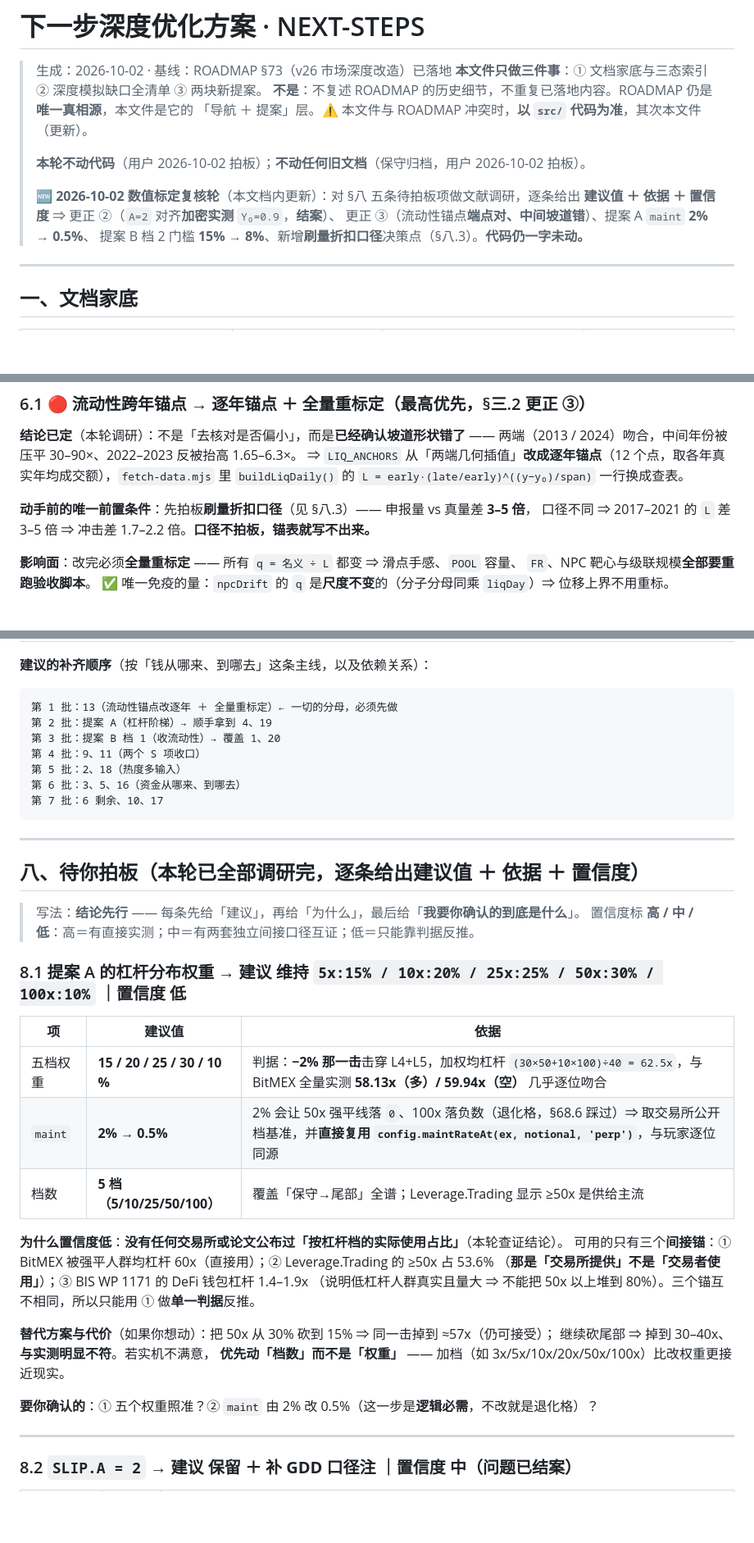
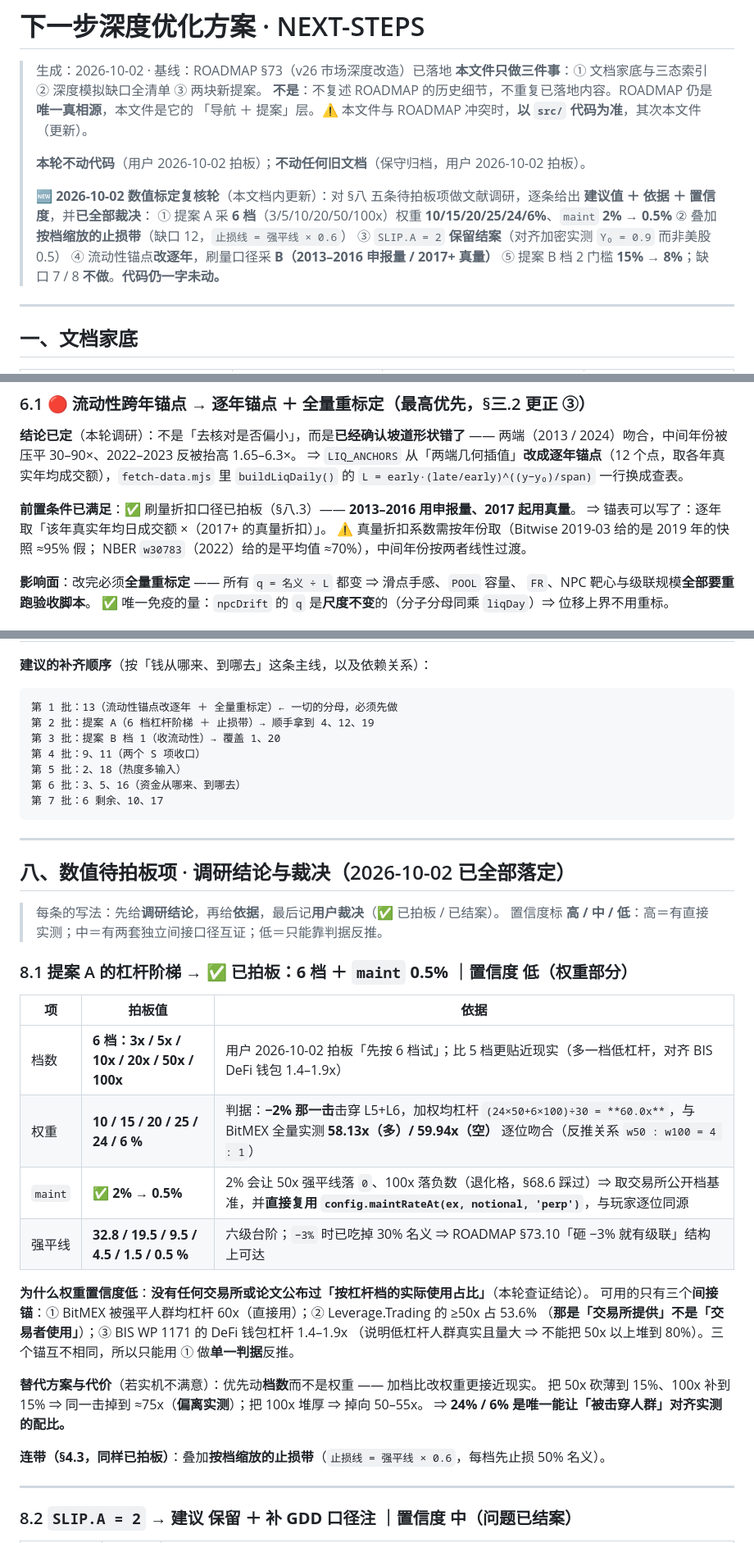
Before and after one commit to iCr3aM/Degen, a Markdown page: NEXT-STEPS.MD, 3 parts joined by grey strips. Shown at 82% size. Drawn GitHub-style; blank space fills up the shorter version.

````diff
--- a/NEXT-STEPS.MD
+++ b/NEXT-STEPS.MD
@@ -8,9 +8,12 @@
 > **本轮不动代码**（用户 2026-10-02 拍板）；**不动任何旧文档**（保守归档，用户 2026-10-02 拍板）。
 >
 > 🆕 **2026-10-02 数值标定复核轮**（本文档内更新）：对 §八 五条待拍板项做文献调研，逐条给出
-> **建议值 ＋ 依据 ＋ 置信度** ⇒ 更正 ②（`A=2` 对齐**加密实测** `Y₀=0.9`，**结案**）、
-> 更正 ③（流动性锚点**端点对、中间坡道错**）、提案 A `maint` **2% → 0.5%**、
-> 提案 B 档 2 门槛 **15% → 8%**、新增**刷量折扣口径**决策点（§八.3）。**代码仍一字未动。**
+> **建议值 ＋ 依据 ＋ 置信度**，并**已全部裁决**：
+> ① 提案 A 采 **6 档**（3/5/10/20/50/100x）权重 **10/15/20/25/24/6%**、`maint` **2% → 0.5%**
+> ② 叠加**按档缩放的止损带**（缺口 12，`止损线 = 强平线 × 0.6`）
+> ③ `SLIP.A = 2` **保留结案**（对齐加密实测 `Y₀ = 0.9` 而非美股 0.5）
+> ④ 流动性锚点**改逐年**，刷量口径采 **B（2013–2016 申报量 / 2017+ 真量）**
+> ⑤ 提案 B 档 2 门槛 **15% → 8%**；缺口 7 / 8 **不做**。**代码仍一字未动。**
 
 ---
 
@@ -382,8 +411,10 @@ QuantEngines 的分档）**都落在 5–20% ADV**，取中位 **8%**。
 ⇒ `LIQ_ANCHORS` 从「两端几何插值」**改成逐年锚点**（12 个点，取各年真实年均成交额），`fetch-data.mjs`
 里 `buildLiqDaily()` 的 `L = early·(late/early)^((y−y₀)/span)` 一行换成查表。
 
-**动手前的唯一前置条件**：先拍板**刷量折扣口径**（见 §八.3）—— 申报量 vs 真量差 **3–5 倍**，
-口径不同 ⇒ 2017–2021 的 `L` 差 3–5 倍 ⇒ 冲击差 1.7–2.2 倍。**口径不拍板，锚表就写不出来。**
+**前置条件已满足**：✅ 刷量折扣口径已拍板（§八.3）—— **2013–2016 用申报量、2017 起用真量**。
+⇒ 锚表可以写了：逐年取「该年真实年均日成交额 ×（2017+ 的真量折扣）」。
+⚠️ 真量折扣系数需按年份取（Bitwise 2019-03 给的是 2019 年的快照 ≈95% 假；
+NBER `w30783`（2022）给的是平均值 ≈70%），中间年份按两者线性过渡。
 
 **影响面**：改完必须**全量重标定** —— 所有 `q = 名义 ÷ L` 都变 ⇒ 滑点手感、`POOL` 容量、
 `FR`、NPC 靶心与级联规模**全部要重跑验收脚本**。
@@ -432,7 +463,7 @@ QuantEngines 的分档）**都落在 5–20% ADV**，取中位 **8%**。
 
 ```
 第 1 批：13（流动性锚点改逐年 ＋ 全量重标定）← 一切的分母，必须先做
-第 2 批：提案 A（杠杆阶梯）→ 顺手拿到 4、19
+第 2 批：提案 A（6 档杠杆阶梯 ＋ 止损带）→ 顺手拿到 4、12、19
 第 3 批：提案 B 档 1（收流动性）→ 覆盖 1、20
 第 4 批：9、11（两个 S 项收口）
 第 5 批：2、18（热度多输入）
@@ -442,29 +473,30 @@ QuantEngines 的分档）**都落在 5–20% ADV**，取中位 **8%**。
 
 ---
 
-## 八、待你拍板（本轮已全部调研完，逐条给出**建议值 ＋ 依据 ＋ 置信度**）
+## 八、数值待拍板项 · 调研结论与裁决（2026-10-02 已全部落定）
 
-> 写法：**结论先行** —— 每条先给「建议」，再给「为什么」，最后给「**我要你确认的到底是什么**」。
+> 每条的写法：先给**调研结论**，再给**依据**，最后记**用户裁决**（✅ 已拍板 / 已结案）。
 > 置信度标 **高 / 中 / 低**：高＝有直接实测；中＝有两套独立间接口径互证；低＝只能靠判据反推。
 
-### 8.1 提案 A 的杠杆分布权重 → 建议 **维持 `5x:15% / 10x:20% / 25x:25% / 50x:30% / 100x:10%`** ｜置信度 **低**
+### 8.1 提案 A 的杠杆阶梯 → ✅ **已拍板：6 档 ＋ `maint` 0.5%** ｜置信度 **低**（权重部分）
 
-| 项 | 建议值 | 依据 |
+| 项 | **拍板值** | 依据 |
 | --- | --- | --- |
-| 五档权重 | **15 / 20 / 25 / 30 / 10 %** | 判据：**−2% 那一击**击穿 L4+L5，加权均杠杆 `(30×50+10×100)÷40 = 62.5x`，与 BitMEX 全量实测 **58.13x（多）/ 59.94x（空）** 几乎逐位吻合 |
-| `maint` | **2% → 0.5%** | 2% 会让 50x 强平线落 `0`、100x 落负数（退化格，§68.6 踩过）⇒ 取交易所公开档基准，并**直接复用 `config.maintRateAt(ex, notional, 'perp')`**，与玩家逐位同源 |
-| 档数 | **5 档（5/10/25/50/100）** | 覆盖「保守→尾部」全谱；Leverage.Trading 显示 ≥50x 是供给主流 |
+| 档数 | **6 档：3x / 5x / 10x / 20x / 50x / 100x** | 用户 2026-10-02 拍板「先按 6 档试」；比 5 档更贴近现实（多一档低杠杆，对齐 BIS DeFi 钱包 1.4–1.9x） |
+| 权重 | **10 / 15 / 20 / 25 / 24 / 6 %** | 判据：**−2% 那一击**击穿 L5+L6，加权均杠杆 `(24×50+6×100)÷30 = **60.0x**`，与 BitMEX 全量实测 **58.13x（多）/ 59.94x（空）** 逐位吻合（反推关系 `w50 : w100 = 4 : 1`） |
+| `maint` | ✅ **2% → 0.5%** | 2% 会让 50x 强平线落 `0`、100x 落负数（退化格，§68.6 踩过）⇒ 取交易所公开档基准，并**直接复用 `config.maintRateAt(ex, notional, 'perp')`**，与玩家逐位同源 |
+| 强平线 | **32.8 / 19.5 / 9.5 / 4.5 / 1.5 / 0.5 %** | 六级台阶；`−3%` 时已吃掉 30% 名义 ⇒ ROADMAP §73.10「砸 −3% 就有级联」结构上可达 |
 
-**为什么置信度低**：**没有任何交易所或论文公布过「按杠杆档的实际使用占比」**（本轮查证结论）。
+**为什么权重置信度低**：**没有任何交易所或论文公布过「按杠杆档的实际使用占比」**（本轮查证结论）。
 可用的只有三个**间接锚**：① BitMEX 被强平人群均杠杆 60x（直接用）；② Leverage.Trading 的 ≥50x 占 53.6%
 （**那是「交易所提供」不是「交易者使用」**）；③ BIS WP 1171 的 DeFi 钱包杠杆 1.4–1.9x
 （说明低杠杆人群真实且量大 ⇒ 不能把 50x 以上堆到 80%）。三个锚互不相同，所以只能用 ① 做**单一判据**反推。
 
-**替代方案与代价**（如果你想动）：把 50x 从 30% 砍到 15% ⇒ 同一击掉到 ≈57x（仍可接受）；
-继续砍尾部 ⇒ 掉到 30–40x、**与实测明显不符**。若实机不满意，
-**优先动「档数」而不是「权重」** —— 加档（如 3x/5x/10x/20x/50x/100x）比改权重更接近现实。
+**替代方案与代价**（若实机不满意）：优先动**档数**而不是权重 —— 加档比改权重更接近现实。
+把 50x 砍薄到 15%、100x 补到 15% ⇒ 同一击掉到 ≈75x（**偏离实测**）；把 100x 堆厚 ⇒ 掉向 50–55x。
+⇒ **24% / 6% 是唯一能让「被击穿人群」对齐实测的配比。**
 
-**要你确认的**：① 五个权重照准？② `maint` 由 2% 改 0.5%（这一步是**逻辑必需**，不改就是退化格）？
+**连带（§4.3，同样已拍板）**：叠加**按档缩放的止损带**（`止损线 = 强平线 × 0.6`，每档先止损 50% 名义）。
 
 ---
 
````
Also changed, not shown: other parts of NEXT-STEPS.MD (+79 -53 lines).
